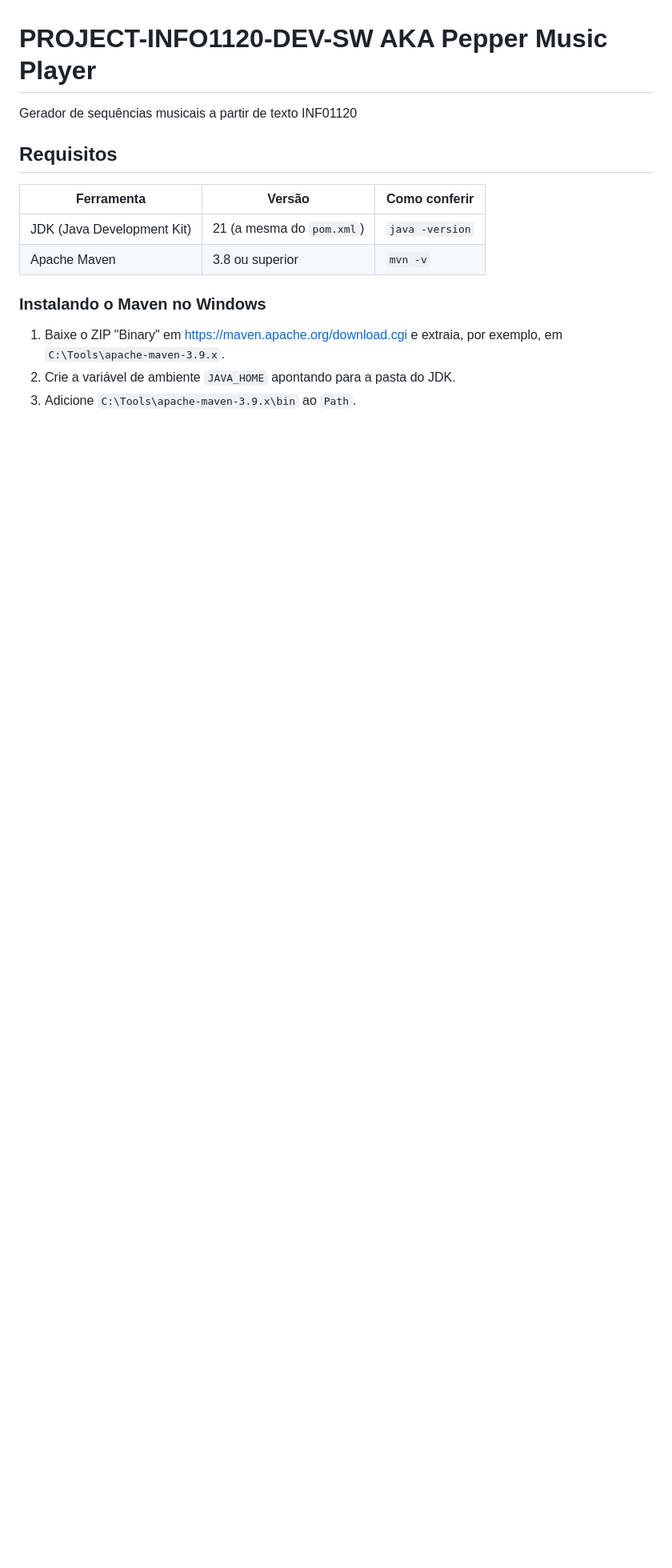
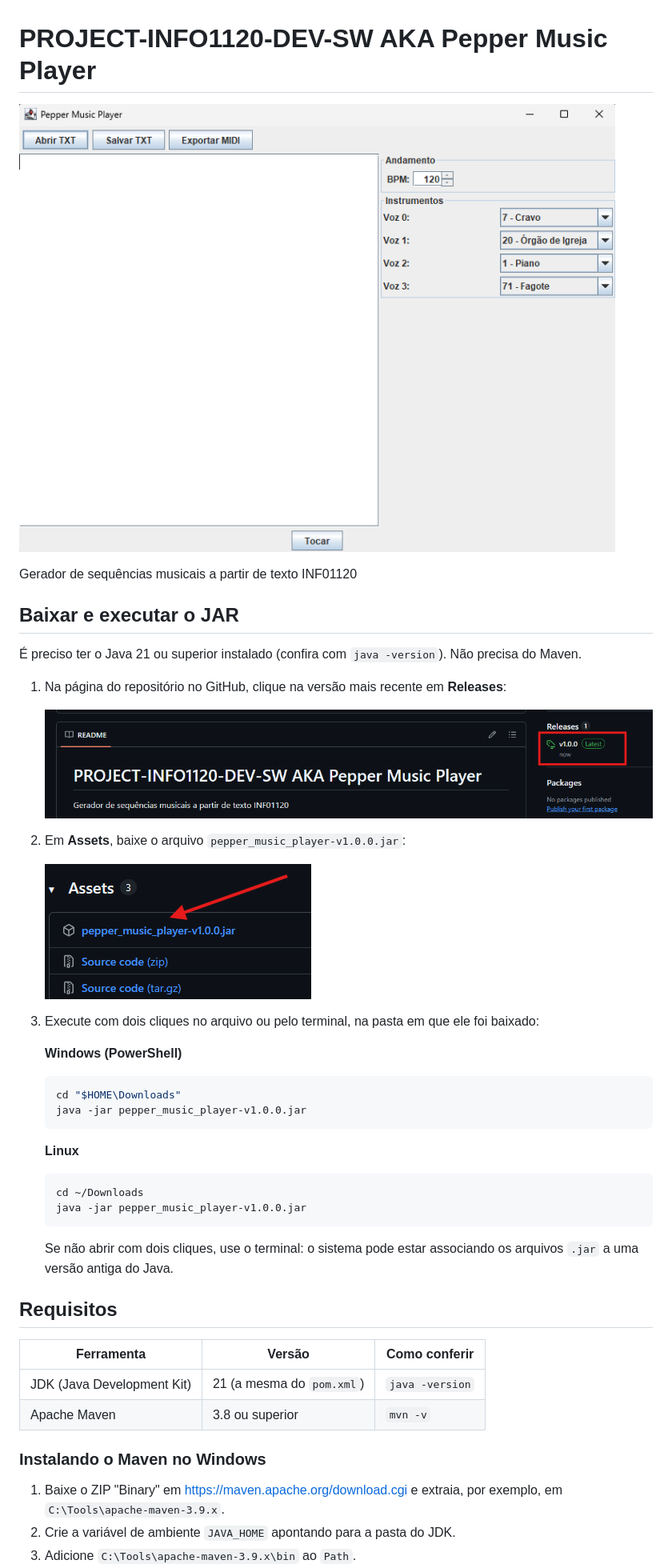
Before and after one commit to DevCicRodSan/PROJECT-INFO1120-DEV-SW, a Markdown page: README.md, the part around one of its changes. Shown at 80% size. Rendered like a GitHub page; pictures changed too: docs/acharReleases.png (added), docs/arquivoJar.png (added), docs/telaAtual.png (added); blank space fills up the shorter version.

Commit message:
add images, change readme and pom for jar compilation

````diff
--- a/README.md
+++ b/README.md
@@ -1,6 +1,38 @@
 # PROJECT-INFO1120-DEV-SW AKA Pepper Music Player
 
+![Tela atual do Pepper Music Player](docs/telaAtual.png)
+
 Gerador de sequências musicais a partir de texto INF01120
+
+## Baixar e executar o JAR
+
+É preciso ter o Java 21 ou superior instalado (confira com `java -version`). Não precisa do Maven.
+
+1. Na página do repositório no GitHub, clique na versão mais recente em **Releases**:
+
+   ![Releases na página do repositório](docs/acharReleases.png)
+
+2. Em **Assets**, baixe o arquivo `pepper_music_player-v1.0.0.jar`:
+
+   ![Arquivo JAR na lista de Assets](docs/arquivoJar.png)
+
+3. Execute com dois cliques no arquivo ou pelo terminal, na pasta em que ele foi baixado:
+
+   **Windows (PowerShell)**
+
+   ```powershell
+   cd "$HOME\Downloads"
+   java -jar pepper_music_player-v1.0.0.jar
+   ```
+
+   **Linux**
+
+   ```bash
+   cd ~/Downloads
+   java -jar pepper_music_player-v1.0.0.jar
+   ```
+
+   Se não abrir com dois cliques, use o terminal: o sistema pode estar associando os arquivos `.jar` a uma versão antiga do Java.
 
 ## Requisitos
 
````
Also changed, not shown: other parts of README.md (+2 -99 lines), docs/UMLInicial.png (added), docs/prototipoTelaInicial.png (added), docs/testesMaven.png (added), 1 other file.
